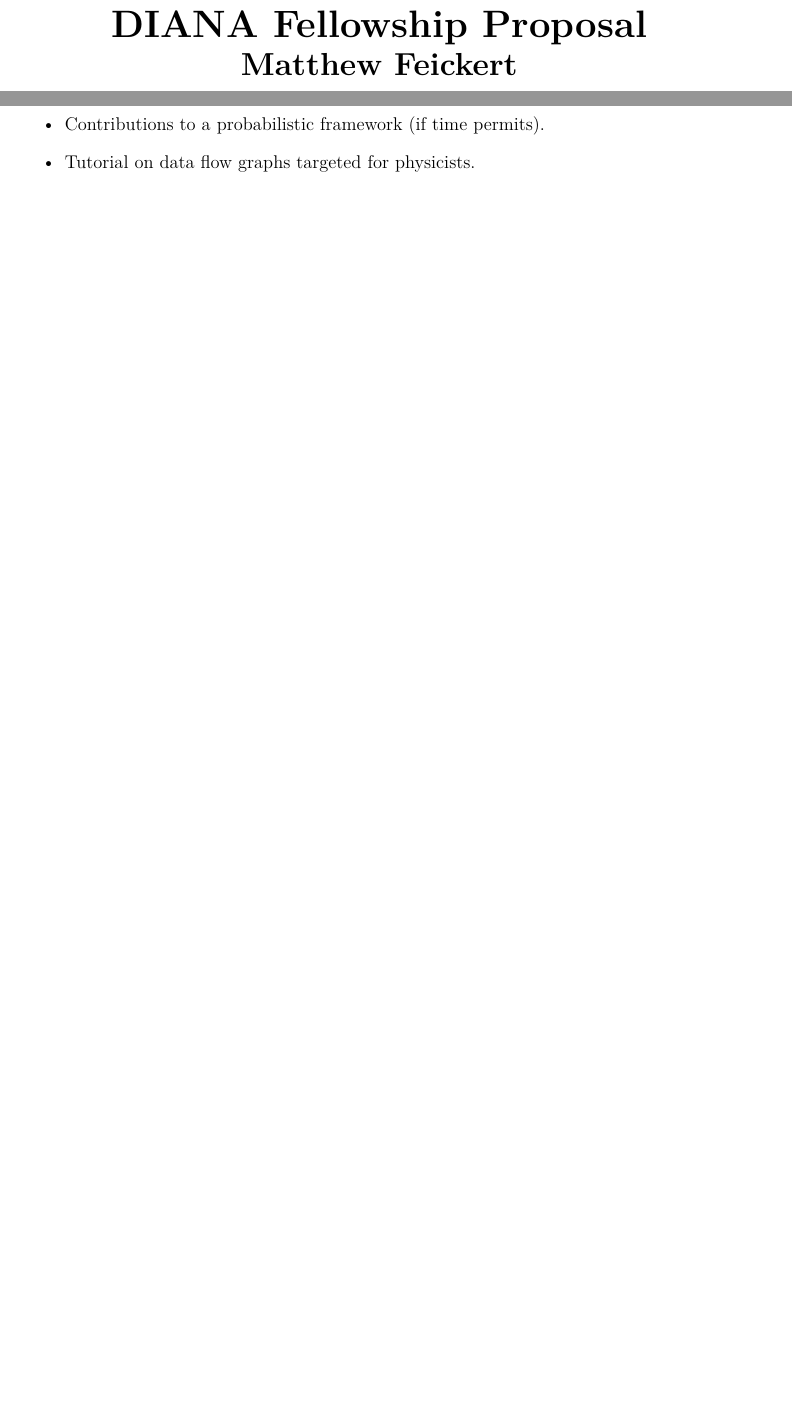
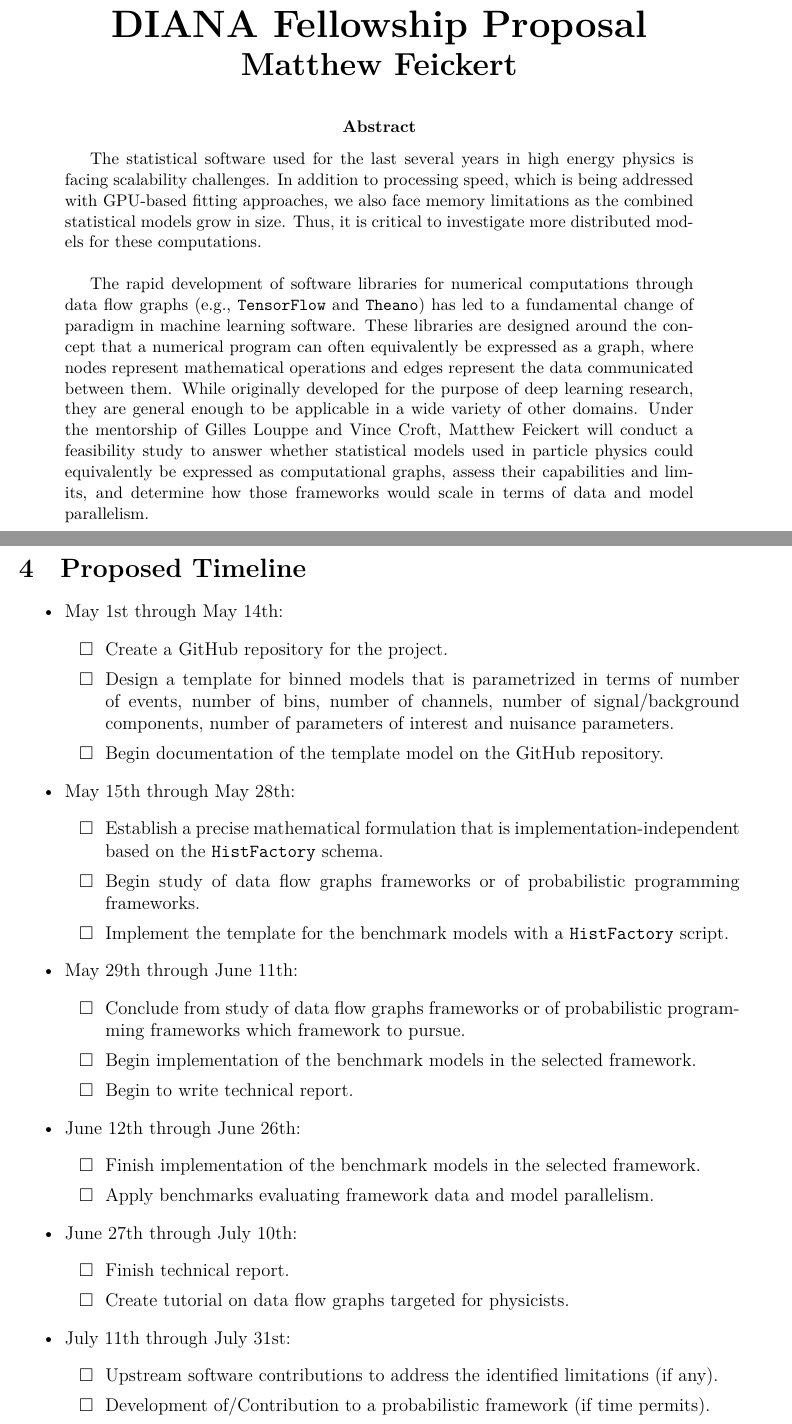
Before and after one commit to matthewfeickert/DIANA-Proposal-Feickert, a LaTeX paper (DIANA_Feickert.tex, which reads src/abstract.tex, src/proposal.tex, src/timeline.tex): two parts of pages 1 and 2 of 3 before the commit and two parts of pages 1 and 4 of 5 after it, joined at a grey line, cut so that both start at the same text, the shorter picture padded with empty space. Compiled offline with XeLaTeX.

Commit message:
Add feedback from Mike and Kyle's discussion

```diff
--- /dev/null
+++ b/src/abstract.tex
@@ -0,0 +1,8 @@
+The statistical software used for the last several years in high energy physics is facing scalability challenges.
+In addition to processing speed, which is being addressed with GPU-based fitting approaches, we also face memory limitations as the combined statistical models grow in size.
+Thus, it is critical to investigate more distributed models for these computations.\\
+
+The rapid development of software libraries for numerical computations through data flow graphs (e.g., \code{TensorFlow} and \code{Theano}) has led to a fundamental change of paradigm in machine learning software.
+These libraries are designed around the concept that a numerical program can often equivalently be expressed as a graph, where nodes represent mathematical operations and edges represent the data communicated between them.
+While originally developed for the purpose of deep learning research, they are general enough to be applicable in a wide variety of other domains.
+Under the mentorship of Gilles Louppe and Vince Croft, Matthew Feickert will conduct a feasibility study to answer whether statistical models used in particle physics could equivalently be expressed as computational graphs, assess their capabilities and limits, and determine how those frameworks would scale in terms of data and model parallelism.
--- a/src/proposal.tex
+++ b/src/proposal.tex
@@ -27 +21,0 @@
-	      	\item Design of representative benchmarks models:
@@ -57,3 +21,0 @@
-	\item Contributions to a probabilistic framework (if time permits).
-	\item Tutorial on data flow graphs targeted for physicists.
-\end{itemize}
--- /dev/null
+++ b/src/timeline.tex
@@ -0,0 +1,40 @@
+\newcommand{\checkedBox}{\makebox[0pt][l]{$\square$}\raisebox{.15ex}{\hspace{0.1em}$\checkmark$}}
+\newcommand{\uncheckedBox}{\makebox[0pt][l]{$\square$}\raisebox{.15ex}{\hspace{0.1em}\phantom{$\checkmark$}}}
+
+\section{Proposed Timeline}
+
+\begin{itemize}
+	\item May 1st through May 14th:
+	      \begin{itemize}
+	      	\item [\uncheckedBox] Create a GitHub repository for the project.
+	      	\item [\uncheckedBox] Design a template for binned models that is parametrized in terms of number of events, number of bins, number of channels, number of signal/background components, number of parameters of interest and nuisance parameters.
+	      	\item [\uncheckedBox] Begin documentation of the template model on the GitHub repository.
+	      \end{itemize}
+	\item May 15th through May 28th:
+	      \begin{itemize}
+	      	\item [\uncheckedBox] Establish a precise mathematical formulation that is implementation-independent based on the \code{HistFactory} schema.
+	      	\item [\uncheckedBox] Begin study of data flow graphs frameworks or of probabilistic programming frameworks.
+	      	\item [\uncheckedBox] Implement the template for the benchmark models with a \code{HistFactory} script.
+	      \end{itemize}
+	\item May 29th through June 11th:
+	      \begin{itemize}
+	      	\item [\uncheckedBox] Conclude from study of data flow graphs frameworks or of probabilistic programming frameworks which framework to pursue.
+	      	\item [\uncheckedBox] Begin implementation of the benchmark models in the selected framework.
+	      	\item [\uncheckedBox] Begin to write technical report.
+	      \end{itemize}
+	\item June 12th through June 26th:
+	      \begin{itemize}
+	      	\item [\uncheckedBox] Finish implementation of the benchmark models in the selected framework.
+	      	\item [\uncheckedBox] Apply benchmarks evaluating framework data and model parallelism.
+	      \end{itemize}
+	\item June 27th through July 10th:
+	      \begin{itemize}
+	      	\item [\uncheckedBox] Finish technical report.
+	      	\item [\uncheckedBox] Create tutorial on data flow graphs targeted for physicists.
+	      \end{itemize}
+	\item July 11th through July 31st:
+	      \begin{itemize}
+	      	\item [\uncheckedBox] Upstream software contributions to address the identified limitations (if any).
+	      	\item [\uncheckedBox] Development of/Contribution to a probabilistic framework (if time permits).
+	      \end{itemize}
+\end{itemize}
```
Also changed, not shown: DIANA_Feickert.tex (+14 -0 lines), src/deliverables.tex (added, +10 -0 lines), src/roadmap.tex (added, +28 -0 lines), DIANA_Feickert.pdf, src/proposal.tex (38 more changed lines).
